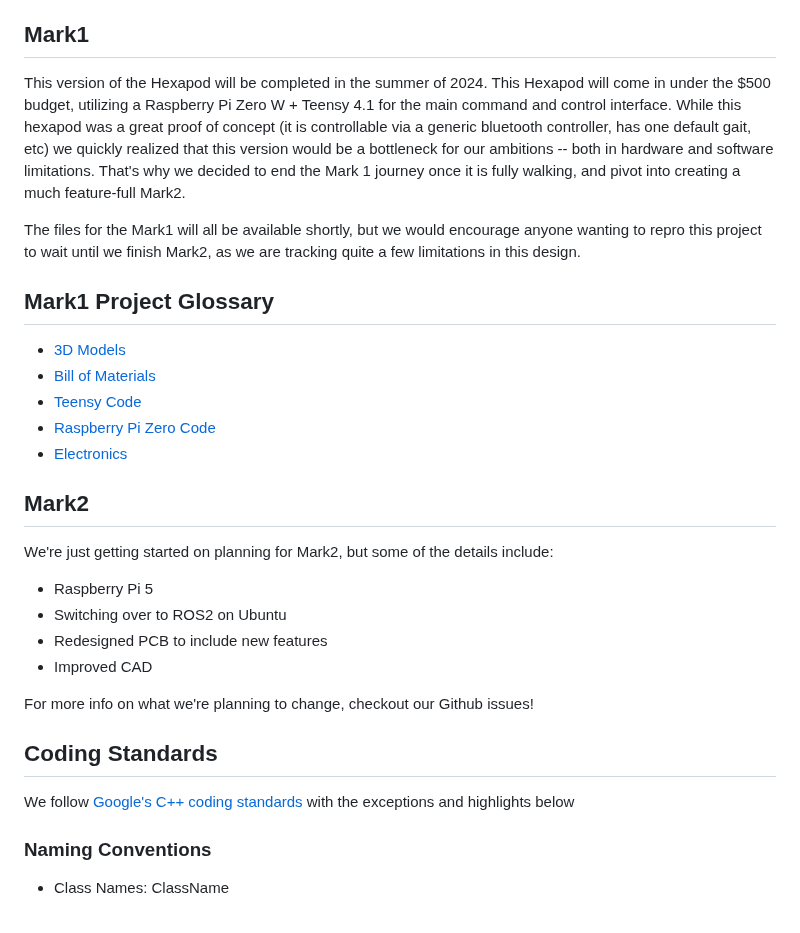
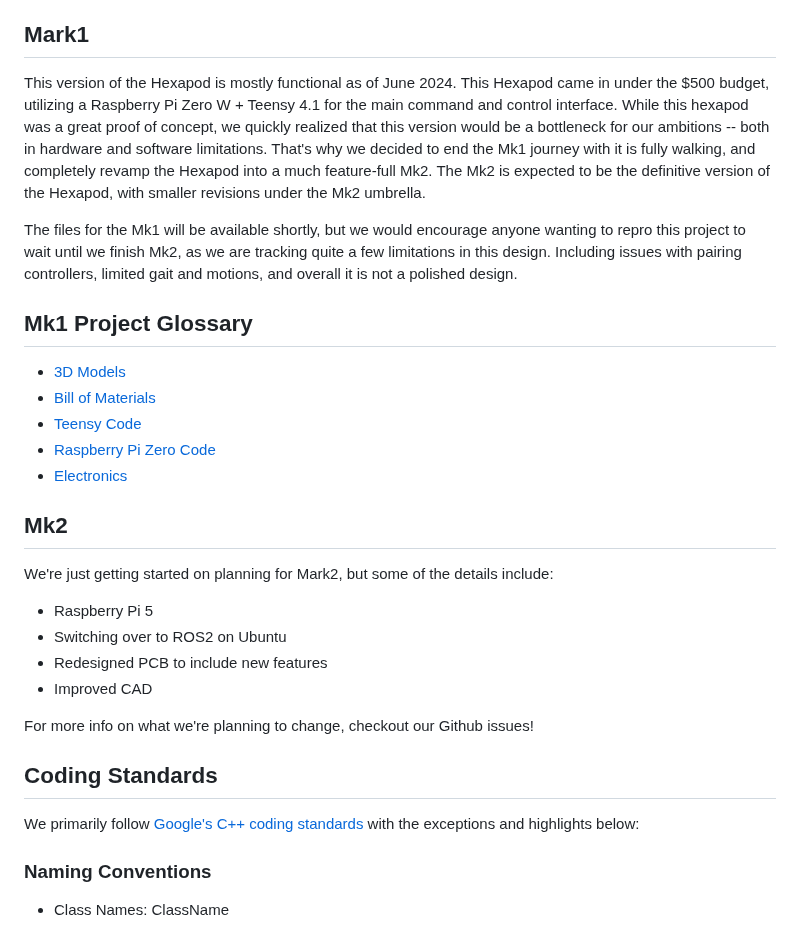
Before and after one commit to ManufacturedMotion/Hexapod, a Markdown page: README.md, the part around one of its changes. Drawn GitHub-style.

```diff
--- a/README.md
+++ b/README.md
@@ -20,11 +20,11 @@ Once this project is closer to completion we will be leaving detailed documentat
 
 ## Mark1
 
-This version of the Hexapod will be completed in the summer of 2024. This Hexapod will come in under the $500 budget, utilizing a Raspberry Pi Zero W + Teensy 4.1 for the main command and control interface. While this hexapod was a great proof of concept (it is controllable via a generic bluetooth controller, has one default gait, etc) we quickly realized that this version would be a bottleneck for our ambitions -- both in hardware and software limitations. That's why we decided to end the Mark 1 journey once it is fully walking, and pivot into creating a much feature-full Mark2.
+This version of the Hexapod is mostly functional as of June 2024. This Hexapod came in under the $500 budget, utilizing a Raspberry Pi Zero W + Teensy 4.1 for the main command and control interface. While this hexapod was a great proof of concept, we quickly realized that this version would be a bottleneck for our ambitions -- both in hardware and software limitations. That's why we decided to end the Mk1 journey with it is fully walking, and completely revamp the Hexapod into a much feature-full Mk2. The Mk2 is expected to be the definitive version of the Hexapod, with smaller revisions under the Mk2 umbrella.
 
-The files for the Mark1 will all be available shortly, but we would encourage anyone wanting to repro this project to wait until we finish Mark2, as we are tracking quite a few limitations in this design.
+The files for the Mk1 will be available shortly, but we would encourage anyone wanting to repro this project to wait until we finish Mk2, as we are tracking quite a few limitations in this design. Including issues with pairing controllers, limited gait and motions, and overall it is not a polished design.
 
-## Mark1 Project Glossary
+## Mk1 Project Glossary
 
 - [3D Models](<Mark1/Mark1 3D Prints>)
 - [Bill of Materials](<Mark1/Mark1 Bill-of-Materials/BOM.md>)
@@ -32,7 +32,7 @@ The files for the Mark1 will all be available shortly, but we would encourage an
 - [Raspberry Pi Zero Code](<Mark1/Mark1 RPi Zero W>)
 - [Electronics](<./Mark1/Mark1 PCB>)
 
-## Mark2
+## Mk2
 
 We're just getting started on planning for Mark2, but some of the details include:
 
@@ -45,7 +45,7 @@ For more info on what we're planning to change, checkout our Github issues!
 
 ## Coding Standards
 
-We follow [Google's C++ coding standards](https://google.github.io/styleguide/cppguide.html#Function_Names) with the exceptions and highlights below
+We primarily follow [Google's C++ coding standards](https://google.github.io/styleguide/cppguide.html#Function_Names) with the exceptions and highlights below:
 
 ### Naming Conventions
 
```
Also changed, not shown: other parts of README.md (+2 -2 lines).
